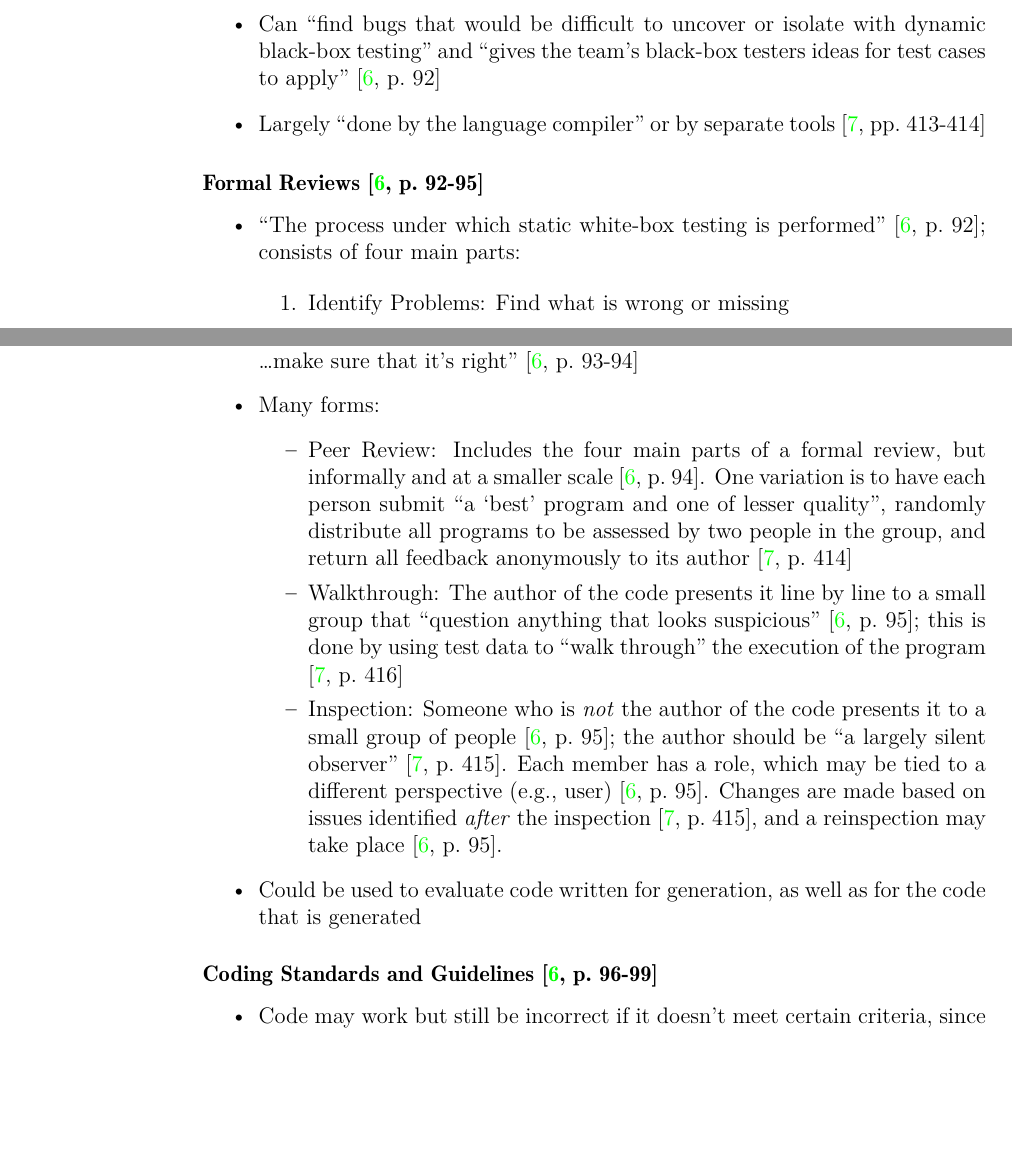
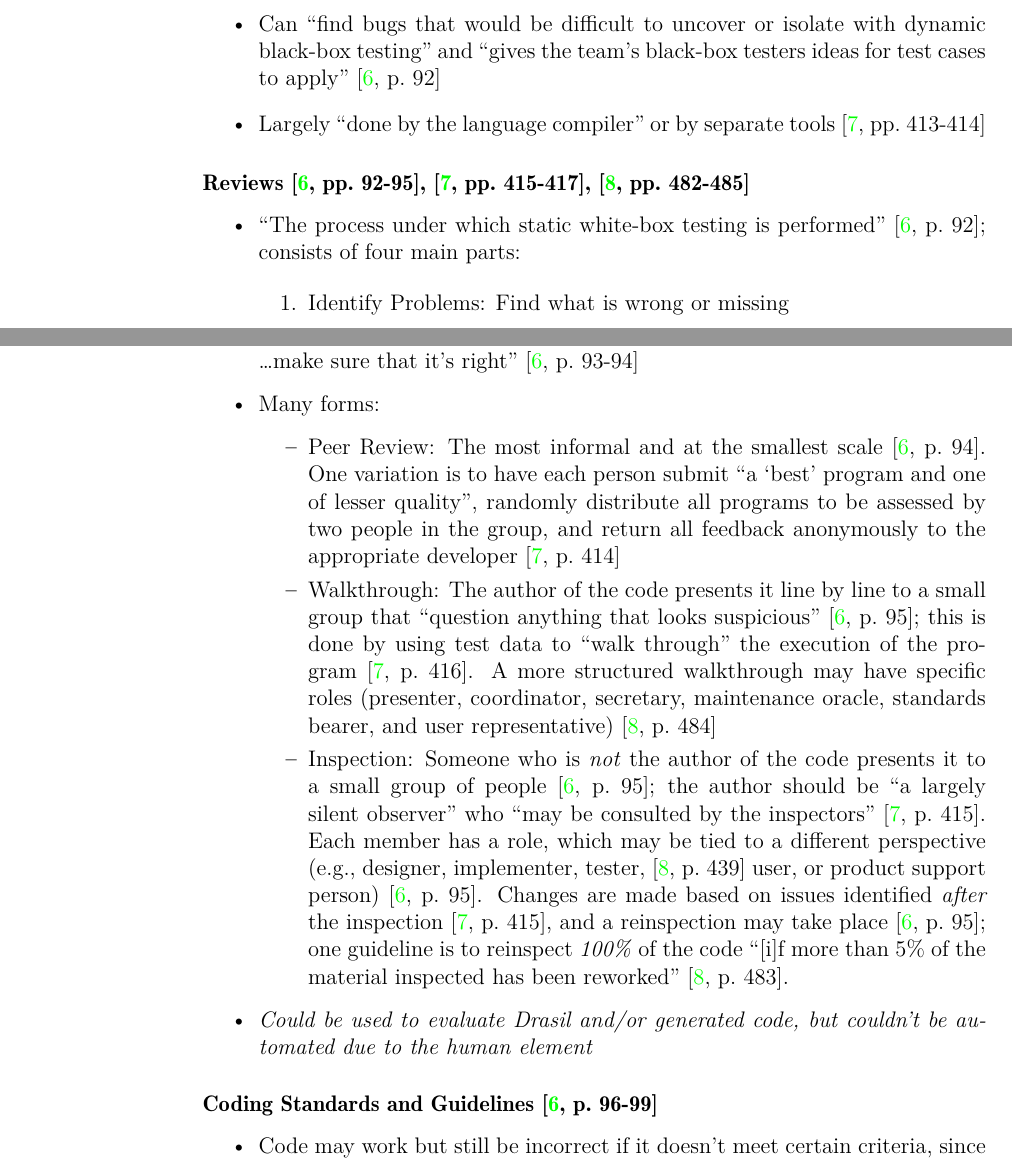
Before and after one commit to samm82/TestingTesting, a LaTeX thesis (thesis.tex, which reads chapters/03_notes.tex): two parts of pages 44 and 45 of 61, joined at a grey line, cut so that both start at the same text, the shorter picture padded with empty space. The pictures show the PDF file thesis.pdf that the author committed with the source.

Commit message:
Add/clarify Reviews section from multiple sources

```diff
--- a/chapters/03_notes.tex
+++ b/chapters/03_notes.tex
@@ -1242,7 +1242,9 @@ Evaluation \cite[pp.~417-418]{van_vliet_software_2000} and Stepwise Abstraction
             \cite[pp.~413-414]{van_vliet_software_2000}
 \end{itemize}
 
-\subsubsection{Formal Reviews \cite[p.~92-95]{patton_software_2006}}
+\subsubsection{Reviews \cite[pp.~92-95]{patton_software_2006},
+      \cite[pp.~415-417]{van_vliet_software_2000},
+      \cite[pp.~482-485]{peters_software_2000}}
 
 \begin{itemize}
       \item ``The process under which static white-box testing is performed''
@@ -1275,35 +1277,45 @@ Evaluation \cite[pp.~417-418]{van_vliet_software_2000} and Stepwise Abstraction
 
       \item Many forms:
             \begin{itemize}
-                  \item Peer Review: Includes the four main parts of a formal
-                        review, but informally and at a smaller scale
+                  \item Peer Review: The most informal and at the smallest scale
                         \cite[p.~94]{patton_software_2006}. One variation is to
                         have each person submit ``a `best' program and one of
                         lesser quality'', randomly distribute all programs to
                         be assessed by two people in the group, and return all
-                        feedback anonymously to its author
+                        feedback anonymously to the appropriate developer
                         \cite[p.~414]{van_vliet_software_2000}
                   \item Walkthrough: The author of the code presents it line
                         by line to a small group that ``question anything that
                         looks suspicious'' \cite[p.~95]{patton_software_2006};
                         this is done by using test data to ``walk through''
                         the execution of the program
-                        \cite[p.~416]{van_vliet_software_2000}
+                        \cite[p.~416]{van_vliet_software_2000}. A more
+                        structured walkthrough may have specific roles
+                        (presenter, coordinator, secretary, maintenance oracle,
+                        standards bearer, and user representative)
+                        \cite[p.~484]{peters_software_2000}
                   \item Inspection: Someone who is \emph{not} the author of the
                         code presents it to a small group of people
                         \cite[p.~95]{patton_software_2006}; the author
-                        should be ``a largely silent observer''
+                        should be ``a largely silent observer'' who
+                        ``may be consulted by the inspectors''
                         \cite[p.~415]{van_vliet_software_2000}. Each member has
                         a role, which may be tied to a different perspective
-                        (e.g., user) \cite[p.~95]{patton_software_2006}.
+                        (e.g., designer, implementer, tester,
+                        \cite[p.~439]{peters_software_2000} user, or product
+                        support person) \cite[p.~95]{patton_software_2006}.
                         Changes are made based on issues identified \emph{after}
                         the inspection \cite[p.~415]{van_vliet_software_2000},
                         and a reinspection may take place
-                        \cite[p.~95]{patton_software_2006}.
-            \end{itemize}
-
-      \item Could be used to evaluate code written for generation, as well as
-            for the code that is generated
+                        \cite[p.~95]{patton_software_2006}; one guideline is to
+                        reinspect \emph{100\%} of the code ``[i]f more than 5\%
+                        of the material inspected has been reworked''
+                        \cite[p.~483]{peters_software_2000}.
+            \end{itemize}
+
+      \item \emph{Could be used to evaluate Drasil and/or generated code, but
+                  couldn't be automated due to the human element}
+
 \end{itemize}
 
 \subsubsection{Coding Standards and Guidelines \cite[p.~96-99]{patton_software_2006}}
```
Also changed, not shown: thesis.pdf.
